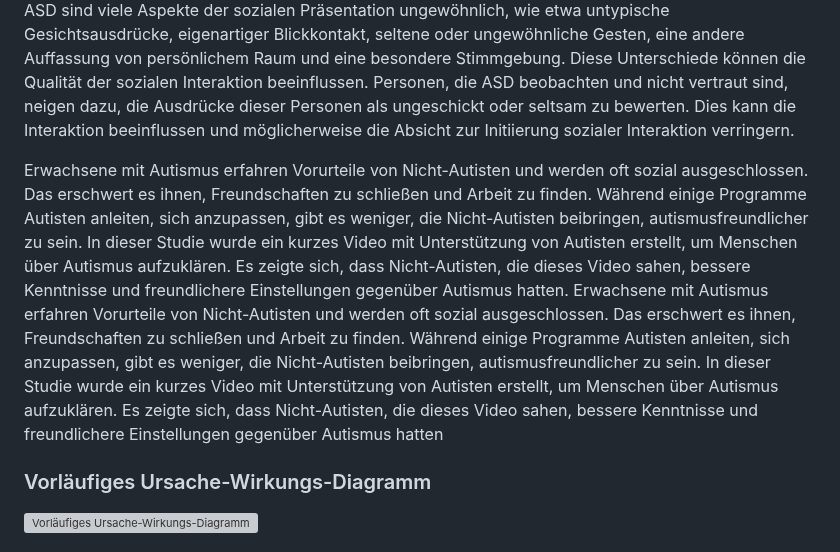
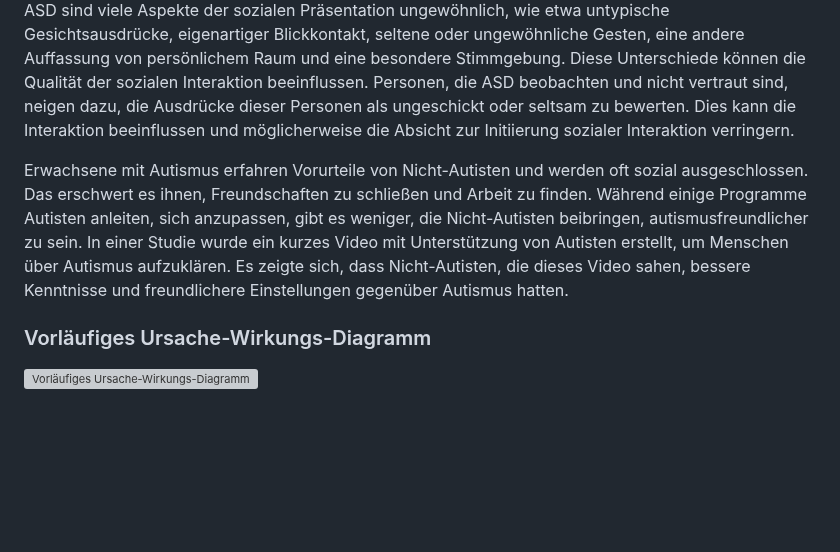
Before and after one commit to raziel-razmattaz/EPWS2324EngelHatzkeBreidbach, a Markdown page: README.md, the part around the change. Rendered like a GitHub page; blank space fills up the shorter version; grey boxes are pictures that could not be loaded.

```diff
--- a/README.md
+++ b/README.md
@@ -10,7 +10,7 @@ Menschen mit Autismus-Spektrum-Störung (ASD) sind vor bestimmte Herausforderung
 
 Forscher haben intensiv die kognitiven und neurologischen Unterschiede untersucht, die zu Schwierigkeiten in der sozialen Interaktion bei ASD führen. Dabei wurde festgestellt, dass nicht nur die soziale Fähigkeit, sondern auch die Art und Weise der sozialen Ausdrucksweise eine Rolle spielt. Bei ASD sind viele Aspekte der sozialen Präsentation ungewöhnlich, wie etwa untypische Gesichtsausdrücke, eigenartiger Blickkontakt, seltene oder ungewöhnliche Gesten, eine andere Auffassung von persönlichem Raum und eine besondere Stimmgebung. Diese Unterschiede können die Qualität der sozialen Interaktion beeinflussen. Personen, die ASD beobachten und nicht vertraut sind, neigen dazu, die Ausdrücke dieser Personen als ungeschickt oder seltsam zu bewerten. Dies kann die Interaktion beeinflussen und möglicherweise die Absicht zur Initiierung sozialer Interaktion verringern.
 
-Erwachsene mit Autismus erfahren Vorurteile von Nicht-Autisten und werden oft sozial ausgeschlossen. Das erschwert es ihnen, Freundschaften zu schließen und Arbeit zu finden. Während einige Programme Autisten anleiten, sich anzupassen, gibt es weniger, die Nicht-Autisten beibringen, autismusfreundlicher zu sein. In dieser Studie wurde ein kurzes Video mit Unterstützung von Autisten erstellt, um Menschen über Autismus aufzuklären. Es zeigte sich, dass Nicht-Autisten, die dieses Video sahen, bessere Kenntnisse und freundlichere Einstellungen gegenüber Autismus hatten. Erwachsene mit Autismus erfahren Vorurteile von Nicht-Autisten und werden oft sozial ausgeschlossen. Das erschwert es ihnen, Freundschaften zu schließen und Arbeit zu finden. Während einige Programme Autisten anleiten, sich anzupassen, gibt es weniger, die Nicht-Autisten beibringen, autismusfreundlicher zu sein. In dieser Studie wurde ein kurzes Video mit Unterstützung von Autisten erstellt, um Menschen über Autismus aufzuklären. Es zeigte sich, dass Nicht-Autisten, die dieses Video sahen, bessere Kenntnisse und freundlichere Einstellungen gegenüber Autismus hatten
+Erwachsene mit Autismus erfahren Vorurteile von Nicht-Autisten und werden oft sozial ausgeschlossen. Das erschwert es ihnen, Freundschaften zu schließen und Arbeit zu finden. Während einige Programme Autisten anleiten, sich anzupassen, gibt es weniger, die Nicht-Autisten beibringen, autismusfreundlicher zu sein. In einer Studie wurde ein kurzes Video mit Unterstützung von Autisten erstellt, um Menschen über Autismus aufzuklären. Es zeigte sich, dass Nicht-Autisten, die dieses Video sahen, bessere Kenntnisse und freundlichere Einstellungen gegenüber Autismus hatten.
 
 ### Vorläufiges Ursache-Wirkungs-Diagramm
 
```
